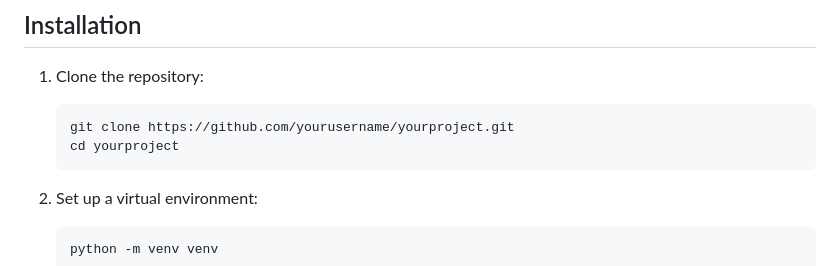
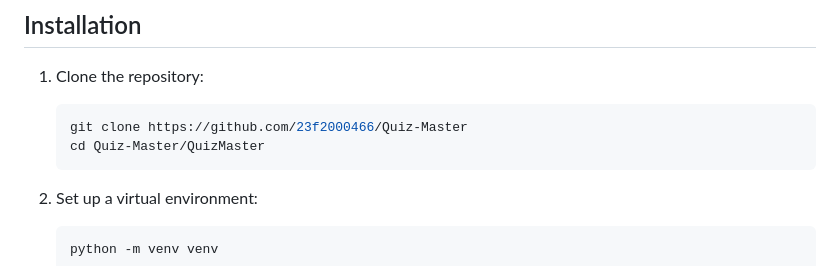
Before and after one commit to heyitsgautham/Quiz-Master, a Markdown page: README.md, the part around the change. Drawn GitHub-style.

````diff
--- a/README.md
+++ b/README.md
@@ -34,8 +34,8 @@ Follow the instructions below to set up and run the Flask application locally.
 
 1. Clone the repository:
    ```bash
-   git clone https://github.com/yourusername/yourproject.git
-   cd yourproject
+   git clone https://github.com/23f2000466/Quiz-Master
+   cd Quiz-Master/QuizMaster
    ```
 
 2. Set up a virtual environment:
````
